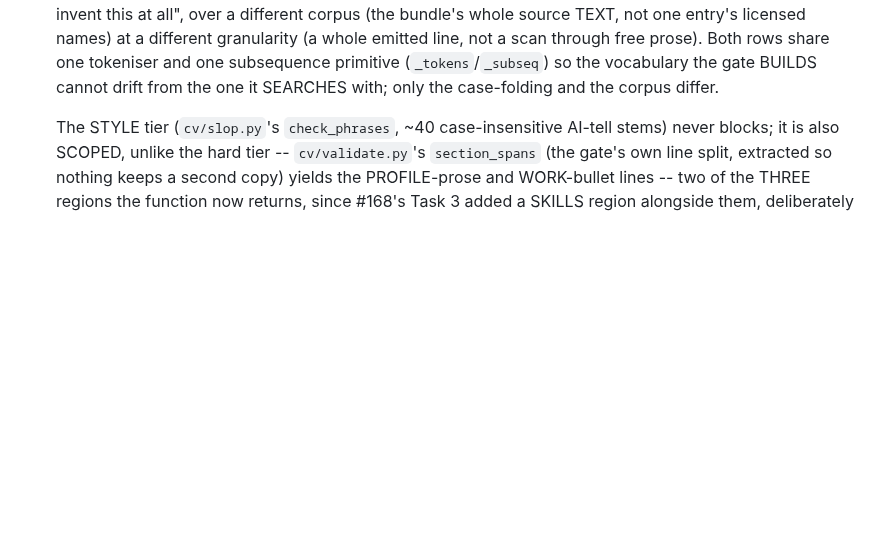
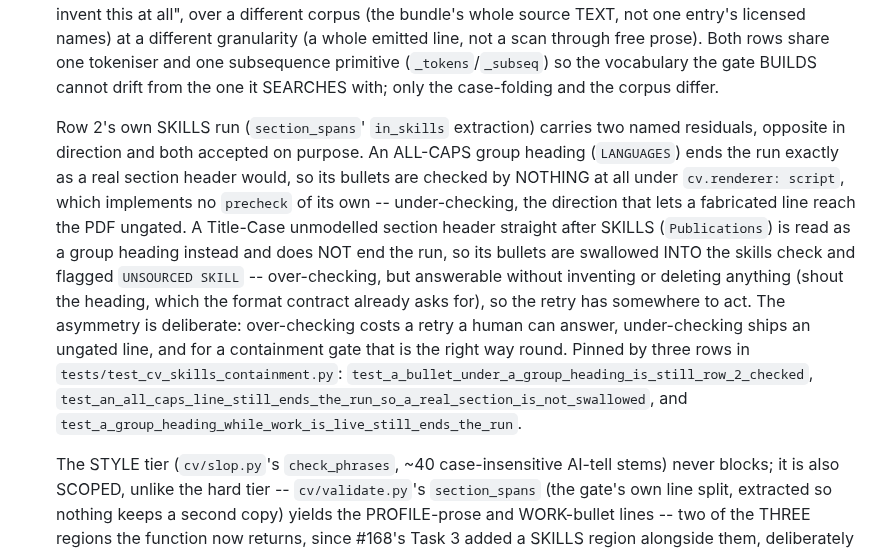
Before and after one commit to MrReasonable/sluice, a Markdown page: docs/ARCHITECTURE.md, the part around the change. Drawn GitHub-style; blank space fills up the shorter version.

Commit message:
docs(cv): document the two SKILLS-run residuals a #213 review found missing
sluice/cv/validate.py's section_spans documents, at length, two deliberate
residuals in the SKILLS run row 2 reads: an ALL-CAPS group heading
(LANGUAGES) ends the run so its bullets go unchecked under
cv.renderer: script, and a Title-Case unmodelled section header right after
SKILLS is swallowed into the run so its bullets ARE checked. Three named
tests in tests/test_cv_skills_containment.py pin the asymmetry.

The #168 paragraph docs/ARCHITECTURE.md added never mentioned either,
unlike this file's other documented gate residuals. Add a short paragraph
stating both, why the asymmetry runs the direction it does (over-checking
is answerable by shouting the heading; under-checking ships an ungated
line), and the three tests that pin it.

```diff
--- a/docs/ARCHITECTURE.md
+++ b/docs/ARCHITECTURE.md
@@ -503,6 +503,25 @@ whichever neighbour it was written next to:
    share one tokeniser and one subsequence primitive (`_tokens`/`_subseq`) so
    the vocabulary the gate BUILDS cannot drift from the one it SEARCHES with;
    only the case-folding and the corpus differ.
+
+   Row 2's own SKILLS run (`section_spans`' `in_skills` extraction) carries two
+   named residuals, opposite in direction and both accepted on purpose. An
+   ALL-CAPS group heading (`LANGUAGES`) ends the run exactly as a real section
+   header would, so its bullets are checked by NOTHING at all under
+   `cv.renderer: script`, which implements no `precheck` of its own --
+   under-checking, the direction that lets a fabricated line reach the PDF
+   ungated. A Title-Case unmodelled section header straight after SKILLS
+   (`Publications`) is read as a group heading instead and does NOT end the
+   run, so its bullets are swallowed INTO the skills check and flagged
+   `UNSOURCED SKILL` -- over-checking, but answerable without inventing or
+   deleting anything (shout the heading, which the format contract already
+   asks for), so the retry has somewhere to act. The asymmetry is deliberate:
+   over-checking costs a retry a human can answer, under-checking ships an
+   ungated line, and for a containment gate that is the right way round.
+   Pinned by three rows in `tests/test_cv_skills_containment.py`:
+   `test_a_bullet_under_a_group_heading_is_still_row_2_checked`,
+   `test_an_all_caps_line_still_ends_the_run_so_a_real_section_is_not_swallowed`,
+   and `test_a_group_heading_while_work_is_live_still_ends_the_run`.
 
    The STYLE tier
    (`cv/slop.py`'s `check_phrases`, ~40 case-insensitive AI-tell stems)
```
